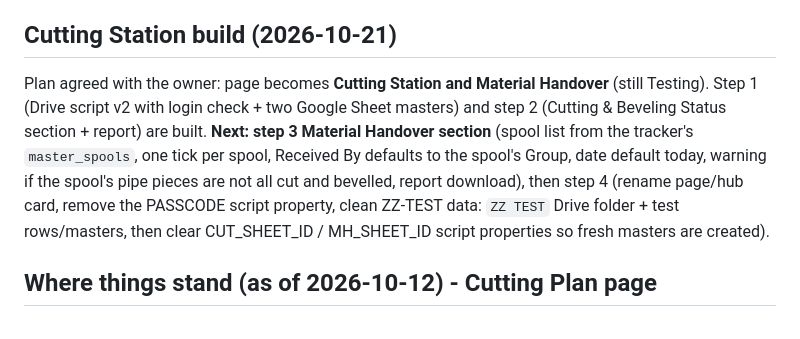
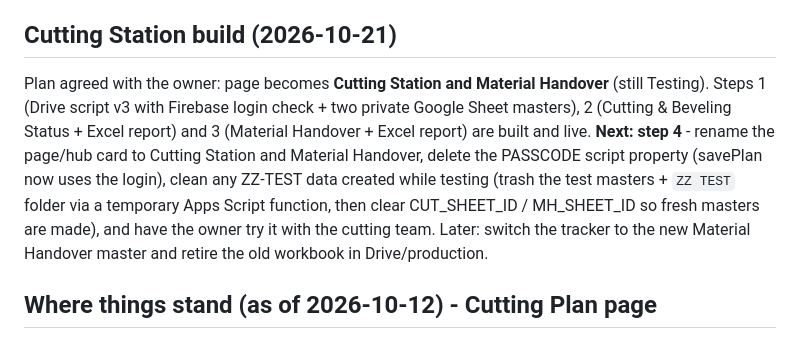
Before and after one commit to rohitkr99-dev/live-spool-status, a Markdown page: NEXT-SESSION.md, the part around the change. GitHub-like rendering.

Commit message:
NEXT-SESSION: Cutting Station steps 1-3 done

```diff
--- a/NEXT-SESSION.md
+++ b/NEXT-SESSION.md
@@ -16,7 +16,7 @@ I'm continuing work on my `rohitkr99-dev/live-spool-status` repo (the DEE Piping
 
 ## Cutting Station build (2026-10-21)
 
-Plan agreed with the owner: page becomes **Cutting Station and Material Handover** (still Testing). Step 1 (Drive script v2 with login check + two Google Sheet masters) and step 2 (Cutting & Beveling Status section + report) are built. **Next: step 3 Material Handover section** (spool list from the tracker's `master_spools`, one tick per spool, Received By defaults to the spool's Group, date default today, warning if the spool's pipe pieces are not all cut and bevelled, report download), then step 4 (rename page/hub card, remove the PASSCODE script property, clean ZZ-TEST data: `ZZ TEST` Drive folder + test rows/masters, then clear CUT_SHEET_ID / MH_SHEET_ID script properties so fresh masters are created).
+Plan agreed with the owner: page becomes **Cutting Station and Material Handover** (still Testing). Steps 1 (Drive script v3 with Firebase login check + two private Google Sheet masters), 2 (Cutting & Beveling Status + Excel report) and 3 (Material Handover + Excel report) are built and live. **Next: step 4** - rename the page/hub card to Cutting Station and Material Handover, delete the PASSCODE script property (savePlan now uses the login), clean any ZZ-TEST data created while testing (trash the test masters + `ZZ TEST` folder via a temporary Apps Script function, then clear CUT_SHEET_ID / MH_SHEET_ID so fresh masters are made), and have the owner try it with the cutting team. Later: switch the tracker to the new Material Handover master and retire the old workbook in Drive/production.
 
 ## Where things stand (as of 2026-10-12) - Cutting Plan page
 
```
